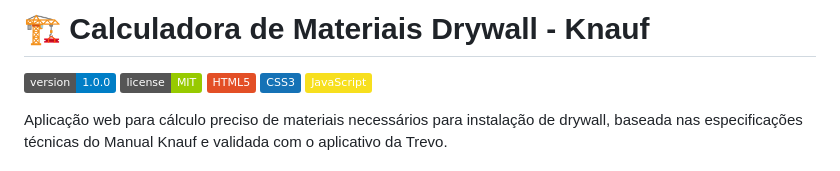
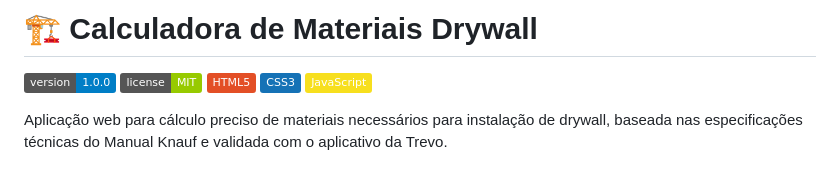
Before and after one commit to Crystyanno/Calculadora-de-Materiais-Drywall, a Markdown page: readme.md, the part around the change. Drawn GitHub-style; badges without logos.

Commit message:
modific o README

```diff
--- a/readme.md
+++ b/readme.md
@@ -1,4 +1,4 @@
-# 🏗️ Calculadora de Materiais Drywall - Knauf
+# 🏗️ Calculadora de Materiais Drywall
 
 ![Version](https://img.shields.io/badge/version-1.0.0-blue.svg)
 ![License](https://img.shields.io/badge/license-MIT-green.svg)
```
